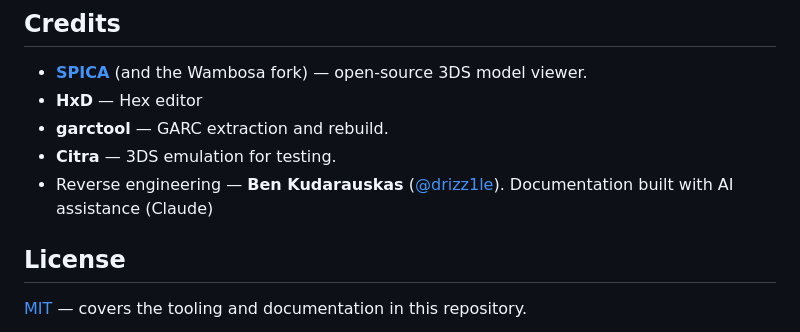
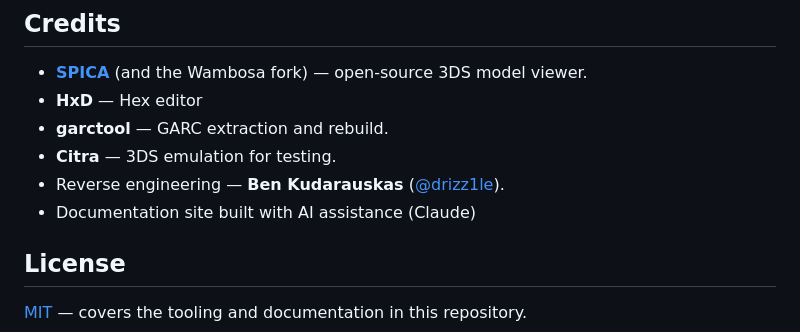
Before and after one commit to Drizz1le/gf1motion, a Markdown page: README.md, the part around the change. Drawn GitHub-style.

```diff
--- a/README.md
+++ b/README.md
@@ -129,7 +129,8 @@ now fully writable, it's just a retargeting problem.
 - **garctool** — GARC extraction and rebuild.
 - **Citra** — 3DS emulation for testing.
 - Reverse engineering — **Ben Kudarauskas**
-  ([@drizz1le](https://github.com/drizz1le)). Documentation built with AI assistance
+  ([@drizz1le](https://github.com/drizz1le)).
+- Documentation site built with AI assistance
   (Claude)
 
 <a id="license"></a>
```
